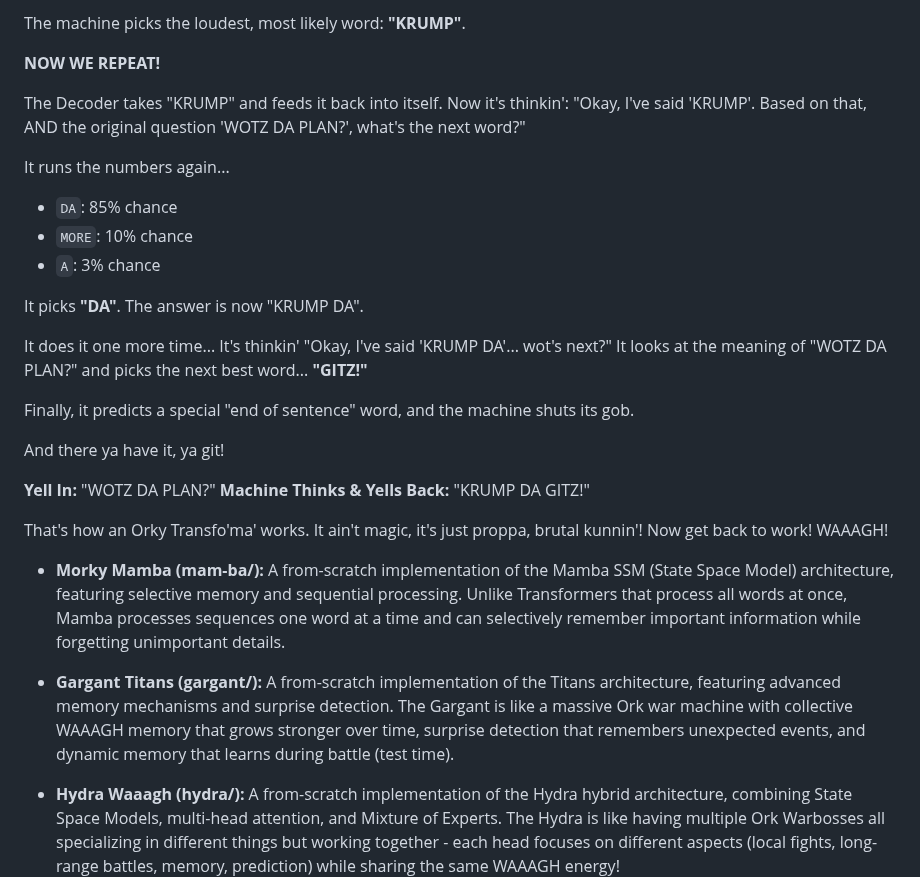
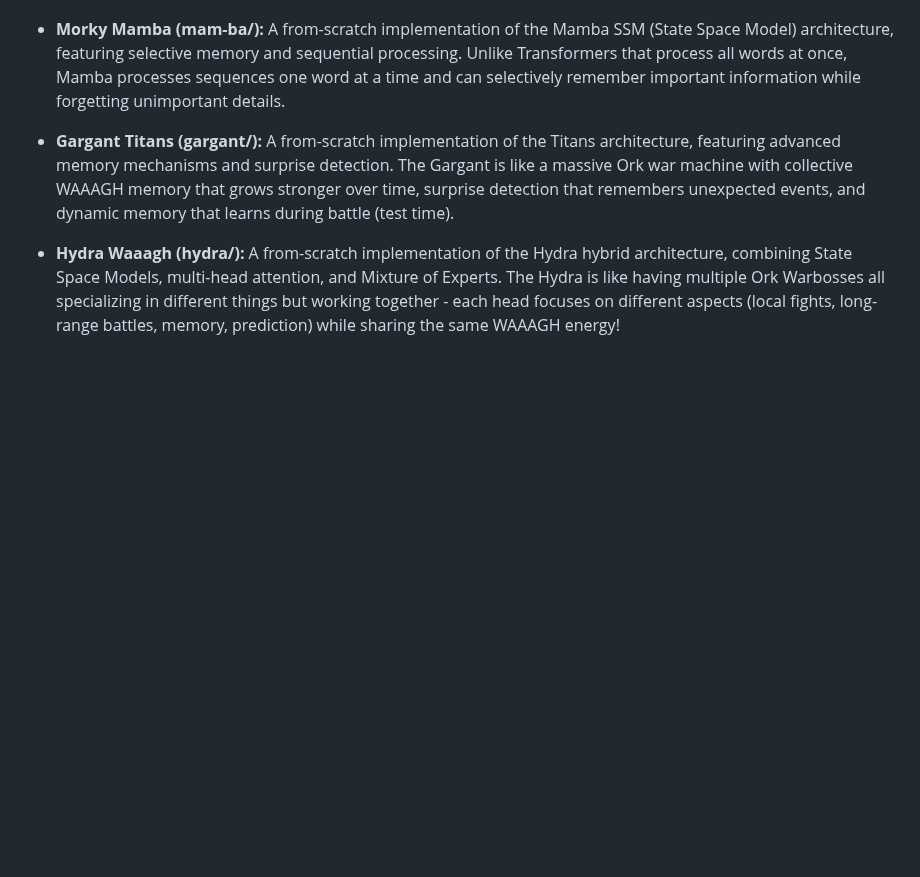
Before and after one commit to guhakashyap/orky-artifishul-intelligence, a Markdown page: README.md, the part around one of its changes. Drawn GitHub-style; blank space fills up the shorter version.

Commit message:
Revert "🧠⚡ Add Step-by-Step Orky Transformer Explanation! ⚡🧠"
This reverts commit fa2d86f1951f777e4a35dcbfc68b64fde575cee1.

```diff
--- a/README.md
+++ b/README.md
@@ -87,27 +26,3 @@ The Yappin' Box thinks real hard and spits out a list of probabilities for every
-The machine picks the loudest, most likely word: **"KRUMP"**.
-
-**NOW WE REPEAT!**
-
-The Decoder takes "KRUMP" and feeds it back into itself. Now it's thinkin': "Okay, I've said 'KRUMP'. Based on that, AND the original question 'WOTZ DA PLAN?', what's the next word?"
-
-It runs the numbers again...
-
-* `DA`: 85% chance
-* `MORE`: 10% chance
-* `A`: 3% chance
-
-It picks **"DA"**. The answer is now "KRUMP DA".
-
-It does it one more time... It's thinkin' "Okay, I've said 'KRUMP DA'... wot's next?" It looks at the meaning of "WOTZ DA PLAN?" and picks the next best word... **"GITZ!"**
-
-Finally, it predicts a special "end of sentence" word, and the machine shuts its gob.
-
-And there ya have it, ya git!
-
-**Yell In:** "WOTZ DA PLAN?"
-**Machine Thinks & Yells Back:** "KRUMP DA GITZ!"
-
-That's how an Orky Transfo'ma' works. It ain't magic, it's just proppa, brutal kunnin'! Now get back to work! WAAAGH!
 
 * **Morky Mamba (mam-ba/):** A from-scratch implementation of the Mamba SSM (State Space Model) architecture, featuring selective memory and sequential processing. Unlike Transformers that process all words at once, Mamba processes sequences one word at a time and can selectively remember important information while forgetting unimportant details.
 
```
Also changed, not shown: other parts of README.md (+0 -61 lines).
